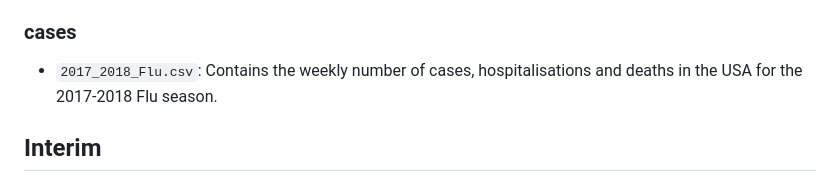
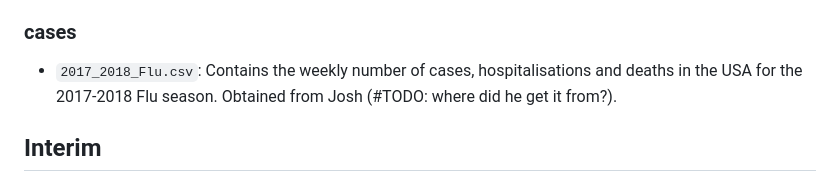
Before and after one commit to twallema/influenza-USA, a Markdown page: data/README.md, the part around the change. GitHub-like rendering.

```diff
--- a/data/README.md
+++ b/data/README.md
@@ -55,7 +55,7 @@ Contains an overview of the raw data sources, and the conversion scripts used to
 
 ### cases
 
-+ `2017_2018_Flu.csv`: Contains the weekly number of cases, hospitalisations and deaths in the USA for the 2017-2018 Flu season.
++ `2017_2018_Flu.csv`: Contains the weekly number of cases, hospitalisations and deaths in the USA for the 2017-2018 Flu season. Obtained from Josh (#TODO: where did he get it from?).
 
 ## Interim
 
```
